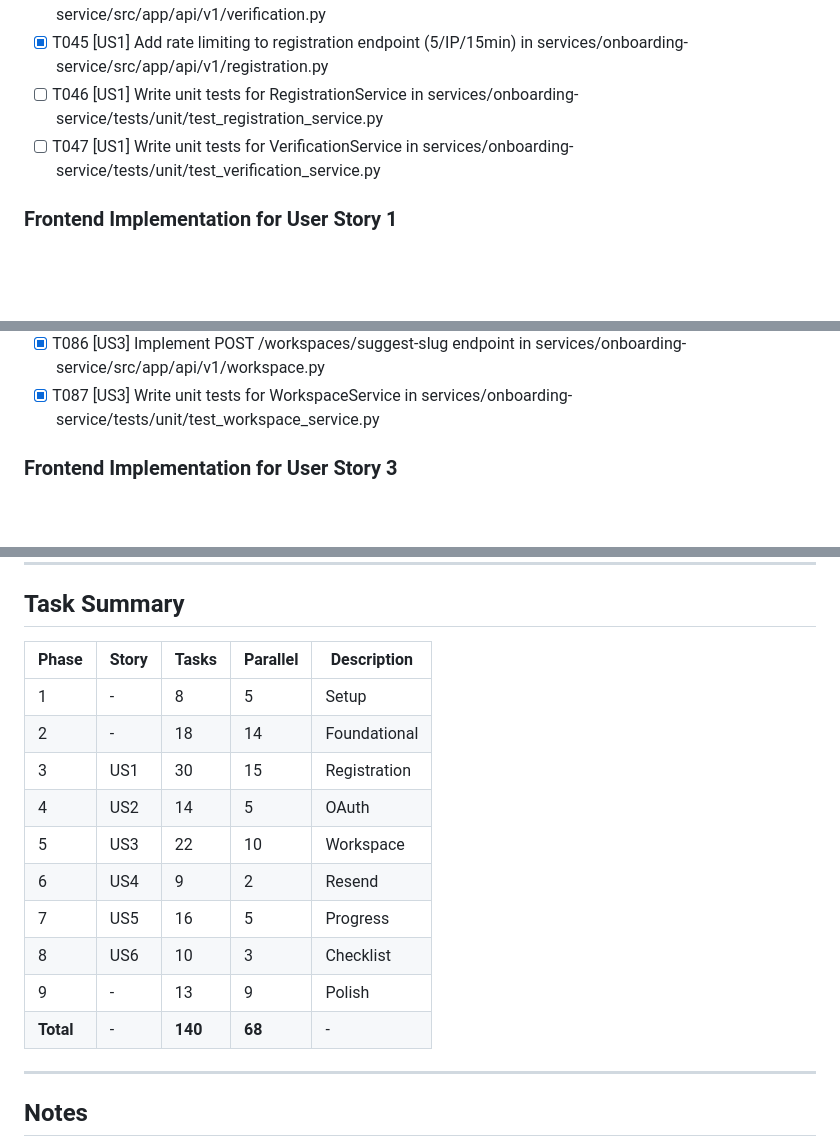
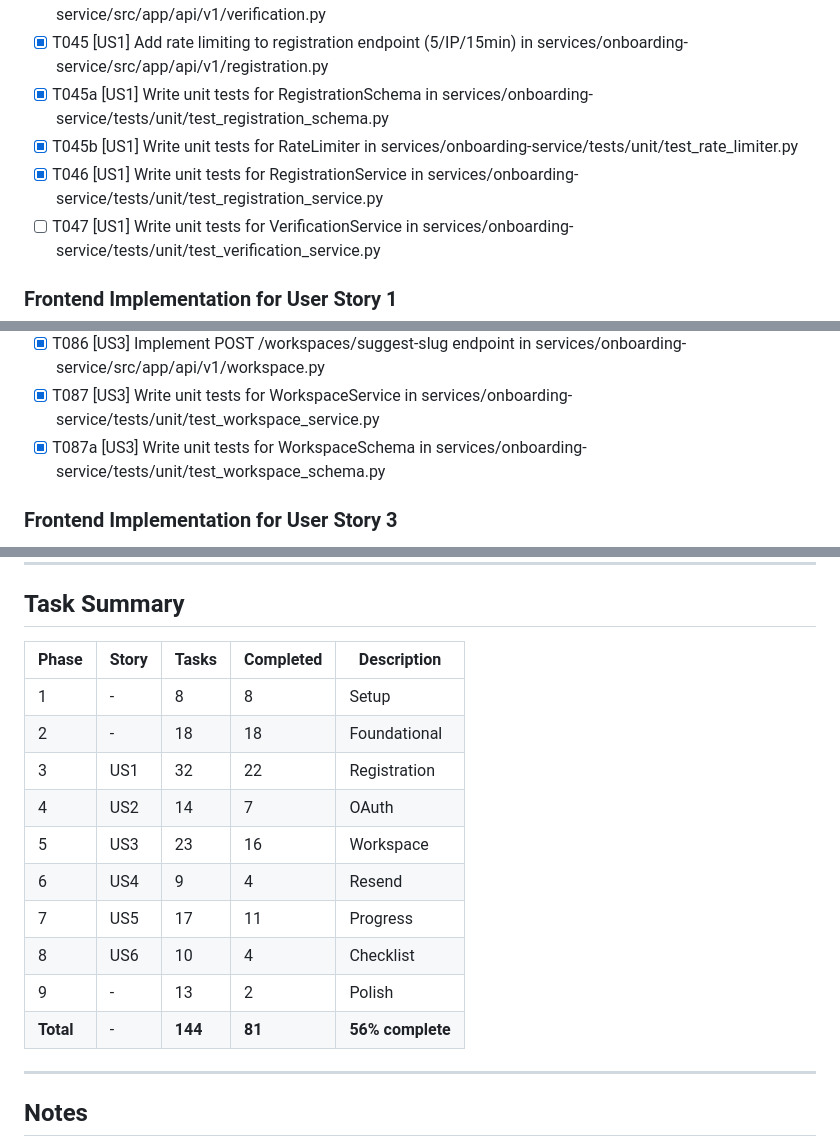
Before and after one commit to veerababumanyam/vDrive, a Markdown page: specs/003-onboarding-service/tasks.md, 3 parts joined by grey strips. Rendered like a GitHub page; blank space fills up the shorter version.

Commit message:
[PROJECT MANAGER] Update tasks.md to reflect completed work
- Mark T005, T006 as completed (Alembic configuration)
- Mark T033 as completed (Initial schema migration)
- Mark T046 as completed (RegistrationService unit tests)
- Update task summary: 81/144 tasks complete (56%)

Co-Authored-By: Claude Opus 4.5 <noreply@anthropic.com>

```diff
--- a/specs/003-onboarding-service/tasks.md
+++ b/specs/003-onboarding-service/tasks.md
@@ -120,7 +120,9 @@
 - [x] T043 [US1] Implement POST /check-email endpoint in services/onboarding-service/src/app/api/v1/registration.py
 - [x] T044 [US1] Implement GET /verify-email endpoint in services/onboarding-service/src/app/api/v1/verification.py
 - [x] T045 [US1] Add rate limiting to registration endpoint (5/IP/15min) in services/onboarding-service/src/app/api/v1/registration.py
-- [ ] T046 [US1] Write unit tests for RegistrationService in services/onboarding-service/tests/unit/test_registration_service.py
+- [x] T045a [US1] Write unit tests for RegistrationSchema in services/onboarding-service/tests/unit/test_registration_schema.py
+- [x] T045b [US1] Write unit tests for RateLimiter in services/onboarding-service/tests/unit/test_rate_limiter.py
+- [x] T046 [US1] Write unit tests for RegistrationService in services/onboarding-service/tests/unit/test_registration_service.py
 - [ ] T047 [US1] Write unit tests for VerificationService in services/onboarding-service/tests/unit/test_verification_service.py
 
 ### Frontend Implementation for User Story 1
@@ -200,6 +202,7 @@
 - [x] T085 [US3] Implement POST /workspaces/check-slug endpoint in services/onboarding-service/src/app/api/v1/workspace.py
 - [x] T086 [US3] Implement POST /workspaces/suggest-slug endpoint in services/onboarding-service/src/app/api/v1/workspace.py
 - [x] T087 [US3] Write unit tests for WorkspaceService in services/onboarding-service/tests/unit/test_workspace_service.py
+- [x] T087a [US3] Write unit tests for WorkspaceSchema in services/onboarding-service/tests/unit/test_workspace_schema.py
 
 ### Frontend Implementation for User Story 3
 
@@ -457,18 +461,18 @@ With 3 developers after Foundational phase:
 
 ## Task Summary
 
-| Phase | Story | Tasks | Parallel | Description |
-|-------|-------|-------|----------|-------------|
-| 1 | - | 8 | 5 | Setup |
-| 2 | - | 18 | 14 | Foundational |
-| 3 | US1 | 30 | 15 | Registration |
-| 4 | US2 | 14 | 5 | OAuth |
-| 5 | US3 | 22 | 10 | Workspace |
-| 6 | US4 | 9 | 2 | Resend |
-| 7 | US5 | 16 | 5 | Progress |
-| 8 | US6 | 10 | 3 | Checklist |
-| 9 | - | 13 | 9 | Polish |
-| **Total** | - | **140** | **68** | - |
+| Phase | Story | Tasks | Completed | Description |
+|-------|-------|-------|-----------|-------------|
+| 1 | - | 8 | 8 | Setup |
+| 2 | - | 18 | 18 | Foundational |
+| 3 | US1 | 32 | 22 | Registration |
+| 4 | US2 | 14 | 7 | OAuth |
+| 5 | US3 | 23 | 16 | Workspace |
+| 6 | US4 | 9 | 4 | Resend |
+| 7 | US5 | 17 | 11 | Progress |
+| 8 | US6 | 10 | 4 | Checklist |
+| 9 | - | 13 | 2 | Polish |
+| **Total** | - | **144** | **81** | **56% complete** |
 
 ---
 
```
Also changed, not shown: other parts of specs/003-onboarding-service/tasks.md (+5 -4 lines).
